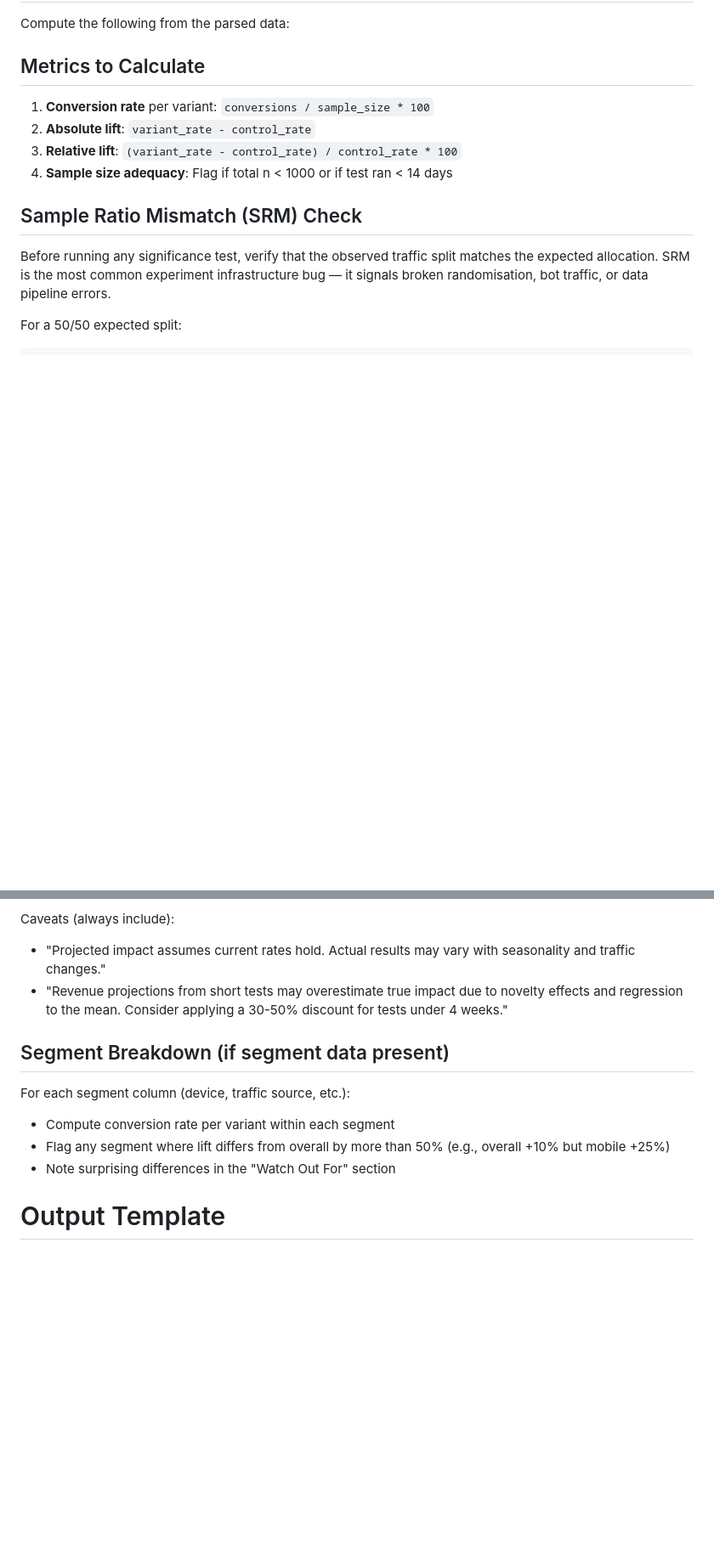
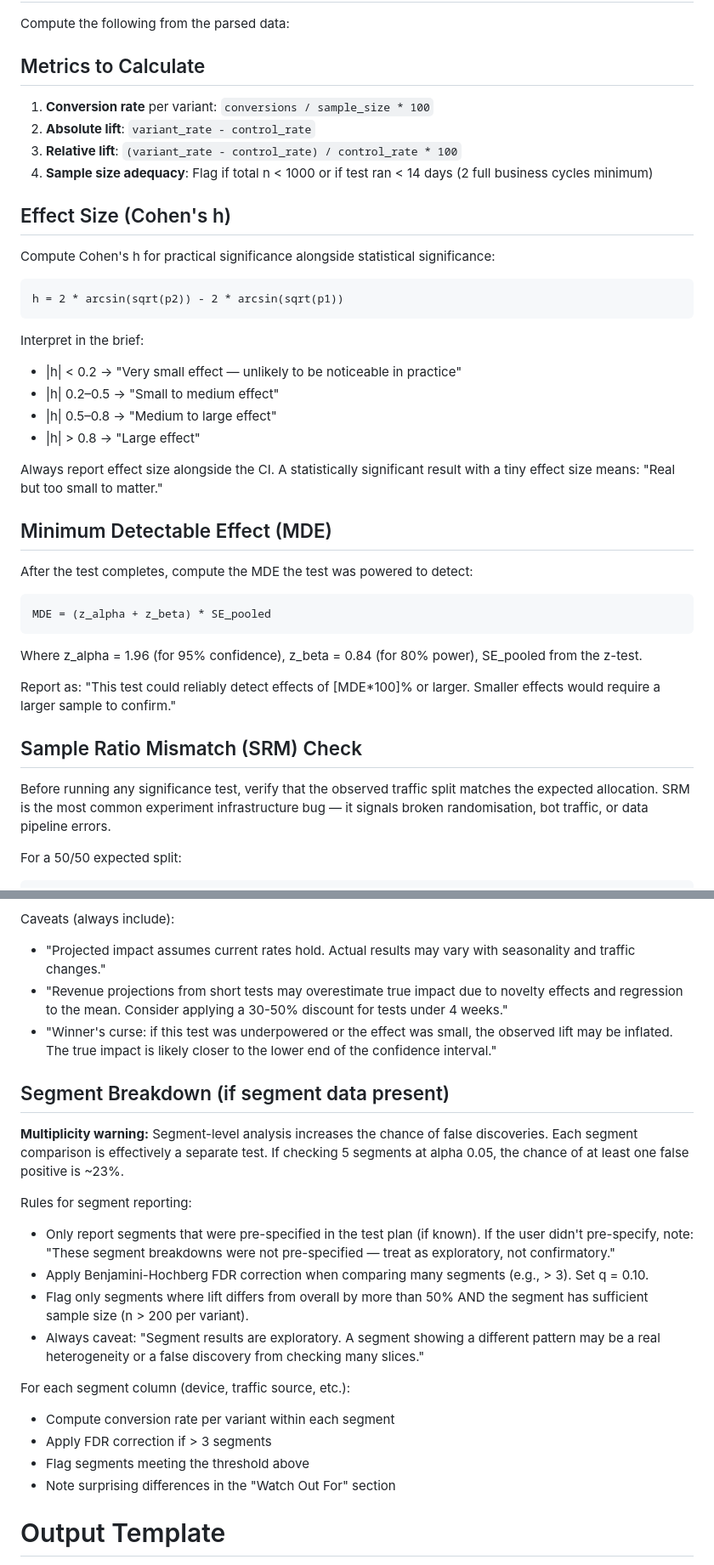
Before and after one commit to wsamuelw/sql-for-everyone, a Markdown page: ab-test/SKILL.md, 2 parts joined by grey strips. Shown at 85% size. Rendered like a GitHub page; blank space fills up the shorter version.

Commit message:
fix: address 5 important issues from expert review
8. Strengthen winner's curse caveat in revenue projections
9. Add segment multiplicity guard with Benjamini-Hochberg FDR correction
10. Replace hardcoded 14-day minimum with 2 business cycles guidance
11. Add MDE (Minimum Detectable Effect) computation post-test
12. Add Cohen's h effect size with plain-English interpretation

Co-Authored-By: Claude Opus 4.7 <noreply@anthropic.com>

````diff
--- a/ab-test/SKILL.md
+++ b/ab-test/SKILL.md
@@ -111,7 +111,32 @@ Compute the following from the parsed data:
 1. **Conversion rate** per variant: `conversions / sample_size * 100`
 2. **Absolute lift**: `variant_rate - control_rate`
 3. **Relative lift**: `(variant_rate - control_rate) / control_rate * 100`
-4. **Sample size adequacy**: Flag if total n < 1000 or if test ran < 14 days
+4. **Sample size adequacy**: Flag if total n < 1000 or if test ran < 14 days (2 full business cycles minimum)
+
+## Effect Size (Cohen's h)
+
+Compute Cohen's h for practical significance alongside statistical significance:
+```
+h = 2 * arcsin(sqrt(p2)) - 2 * arcsin(sqrt(p1))
+```
+
+Interpret in the brief:
+- |h| < 0.2 → "Very small effect — unlikely to be noticeable in practice"
+- |h| 0.2–0.5 → "Small to medium effect"
+- |h| 0.5–0.8 → "Medium to large effect"
+- |h| > 0.8 → "Large effect"
+
+Always report effect size alongside the CI. A statistically significant result with a tiny effect size means: "Real but too small to matter."
+
+## Minimum Detectable Effect (MDE)
+
+After the test completes, compute the MDE the test was powered to detect:
+```
+MDE = (z_alpha + z_beta) * SE_pooled
+```
+Where z_alpha = 1.96 (for 95% confidence), z_beta = 0.84 (for 80% power), SE_pooled from the z-test.
+
+Report as: "This test could reliably detect effects of [MDE*100]% or larger. Smaller effects would require a larger sample to confirm."
 
 ## Sample Ratio Mismatch (SRM) Check
 
@@ -180,12 +205,22 @@ Where `annualised_users = total_sample_size * 365 / test_days`.
 Caveats (always include):
 - "Projected impact assumes current rates hold. Actual results may vary with seasonality and traffic changes."
 - "Revenue projections from short tests may overestimate true impact due to novelty effects and regression to the mean. Consider applying a 30-50% discount for tests under 4 weeks."
+- "Winner's curse: if this test was underpowered or the effect was small, the observed lift may be inflated. The true impact is likely closer to the lower end of the confidence interval."
 
 ## Segment Breakdown (if segment data present)
 
+**Multiplicity warning:** Segment-level analysis increases the chance of false discoveries. Each segment comparison is effectively a separate test. If checking 5 segments at alpha 0.05, the chance of at least one false positive is ~23%.
+
+Rules for segment reporting:
+- Only report segments that were pre-specified in the test plan (if known). If the user didn't pre-specify, note: "These segment breakdowns were not pre-specified — treat as exploratory, not confirmatory."
+- Apply Benjamini-Hochberg FDR correction when comparing many segments (e.g., > 3). Set q = 0.10.
+- Flag only segments where lift differs from overall by more than 50% AND the segment has sufficient sample size (n > 200 per variant).
+- Always caveat: "Segment results are exploratory. A segment showing a different pattern may be a real heterogeneity or a false discovery from checking many slices."
+
 For each segment column (device, traffic source, etc.):
 - Compute conversion rate per variant within each segment
-- Flag any segment where lift differs from overall by more than 50% (e.g., overall +10% but mobile +25%)
+- Apply FDR correction if > 3 segments
+- Flag segments meeting the threshold above
 - Note surprising differences in the "Watch Out For" section
 
 # Output Template
````
Also changed, not shown: other parts of ab-test/SKILL.md (+2 -0 lines).
